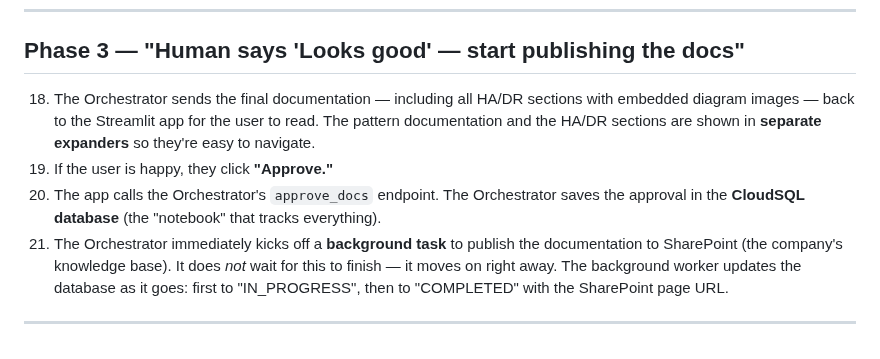
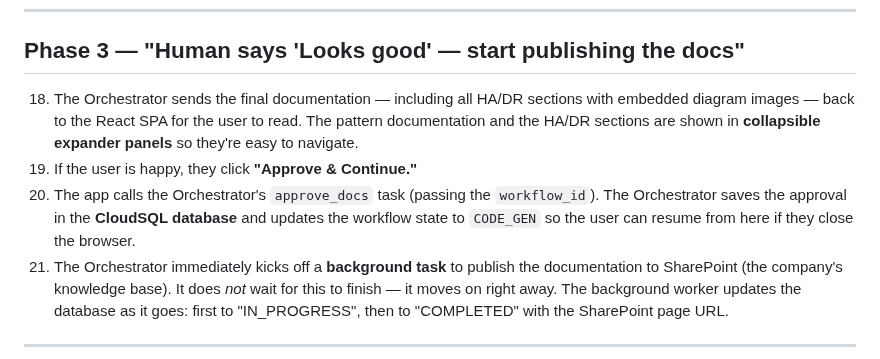
Before and after one commit to rnerurkar/engen, a Markdown page: PATTERN_FACTORY_WALKTHROUGH.md, the part around one of its changes. Rendered like a GitHub page.

```diff
--- a/PATTERN_FACTORY_WALKTHROUGH.md
+++ b/PATTERN_FACTORY_WALKTHROUGH.md
@@ -51,9 +64,9 @@ This step also runs with the same safety net as Phase 2b — if diagrams fail, t
 
 ## Phase 3 — "Human says 'Looks good' — start publishing the docs"
 
-18. The Orchestrator sends the final documentation — including all HA/DR sections with embedded diagram images — back to the Streamlit app for the user to read. The pattern documentation and the HA/DR sections are shown in **separate expanders** so they're easy to navigate.
-19. If the user is happy, they click **"Approve."**
-20. The app calls the Orchestrator's `approve_docs` endpoint. The Orchestrator saves the approval in the **CloudSQL database** (the "notebook" that tracks everything).
+18. The Orchestrator sends the final documentation — including all HA/DR sections with embedded diagram images — back to the React SPA for the user to read. The pattern documentation and the HA/DR sections are shown in **collapsible expander panels** so they're easy to navigate.
+19. If the user is happy, they click **"Approve & Continue."**
+20. The app calls the Orchestrator's `approve_docs` task (passing the `workflow_id`). The Orchestrator saves the approval in the **CloudSQL database** and updates the workflow state to `CODE_GEN` so the user can resume from here if they close the browser.
 21. The Orchestrator immediately kicks off a **background task** to publish the documentation to SharePoint (the company's knowledge base). It does *not* wait for this to finish — it moves on right away. The background worker updates the database as it goes: first to "IN_PROGRESS", then to "COMPLETED" with the SharePoint page URL.
 
 ---
```
Also changed, not shown: other parts of PATTERN_FACTORY_WALKTHROUGH.md (+21 -7 lines).
